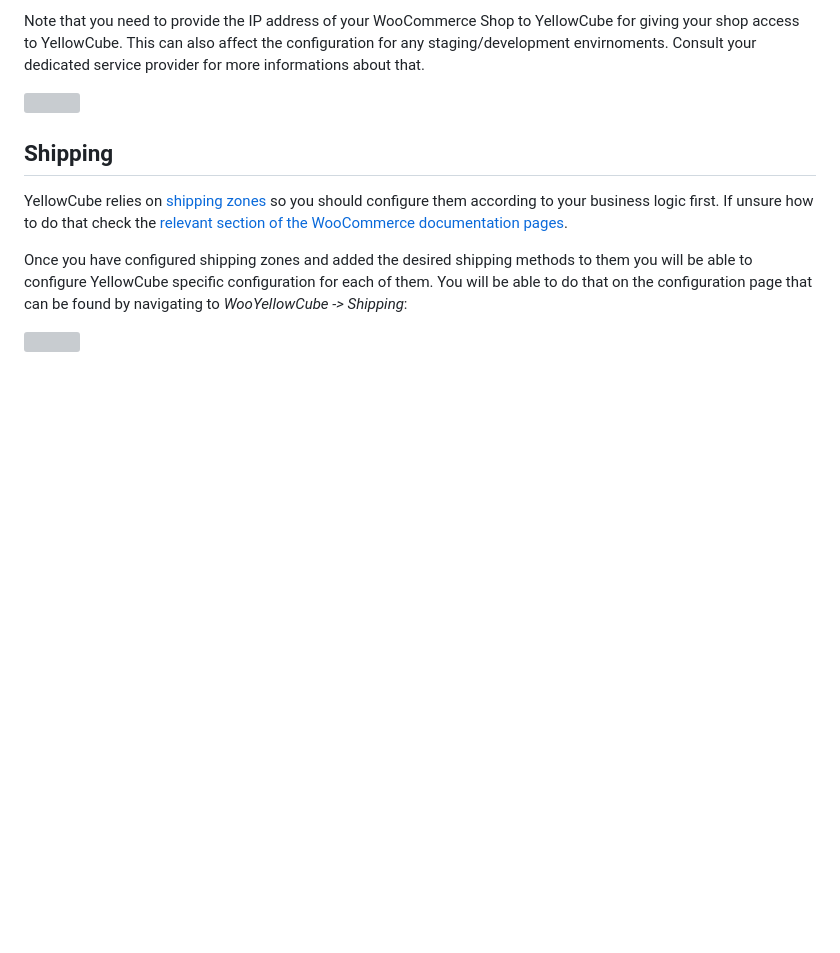
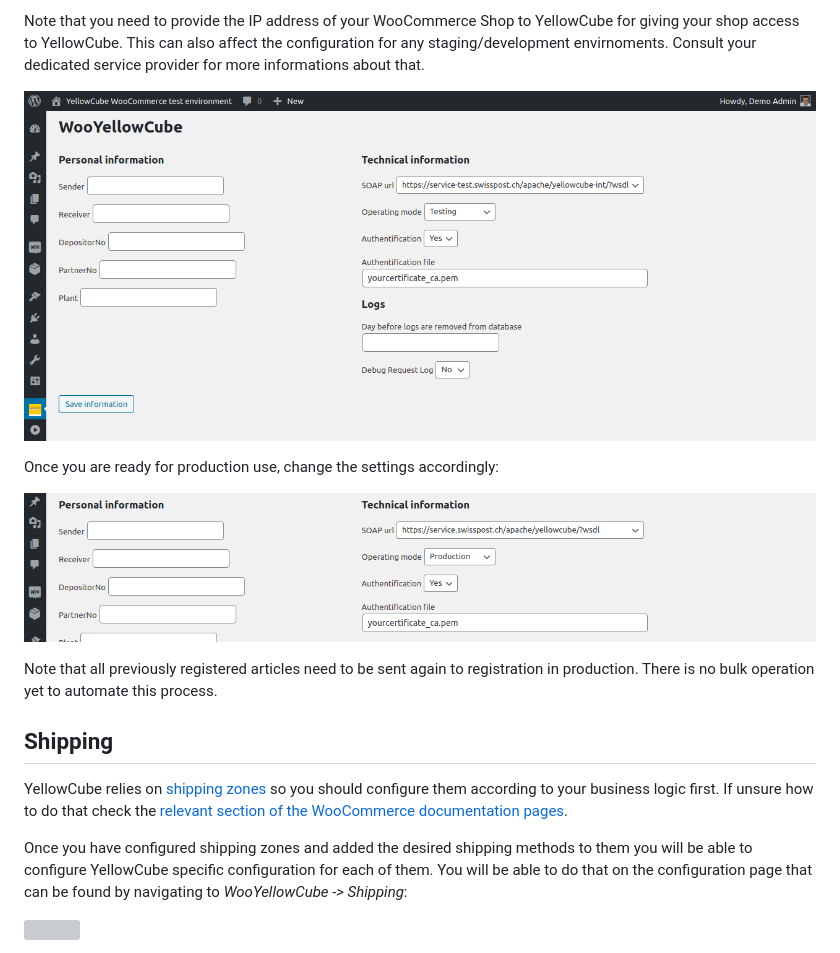
Before and after one commit to swisspost-yellowcube/wooyellowcube-docs, a Markdown page: configuration.md, the part around the change. Rendered like a GitHub page; pictures changed too: assets/Informations_production_v2_crop.png (added); blank space fills up the shorter version; grey boxes are pictures that could not be loaded.

Commit message:
Update settings page image, add production switch crop.

```diff
--- a/configuration.md
+++ b/configuration.md
@@ -24,7 +24,14 @@ Define how many days logs will be kept in the database in the **Logs** section.
 
 Note that you need to provide the IP address of your WooCommerce Shop to YellowCube for giving your shop access to YellowCube. This can also affect the configuration for any staging/development envirnoments. Consult your dedicated service provider for more informations about that.
 
-![](/assets/Informations.png)
+![](/assets/Informations_testing_v2.png)
+
+Once you are ready for production use, change the settings accordingly:
+
+![](/assets/Informations_production_v2_crop.png)
+
+Note that all previously registered articles need to be sent again to registration in production.
+There is no bulk operation yet to automate this process.
 
 ## Shipping
 
```
Also changed, not shown: assets/Informations_testing_v2_crop.png (added).
